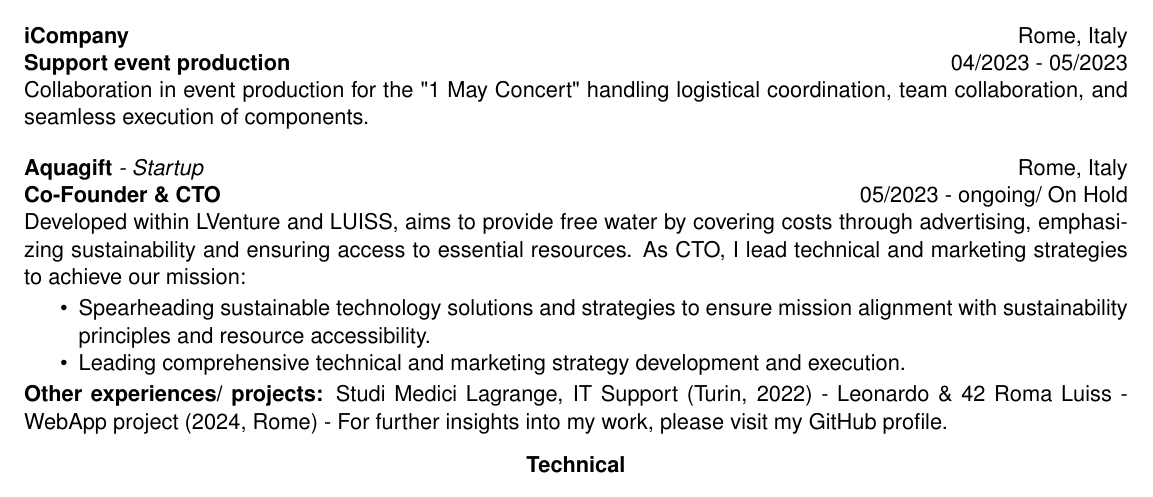
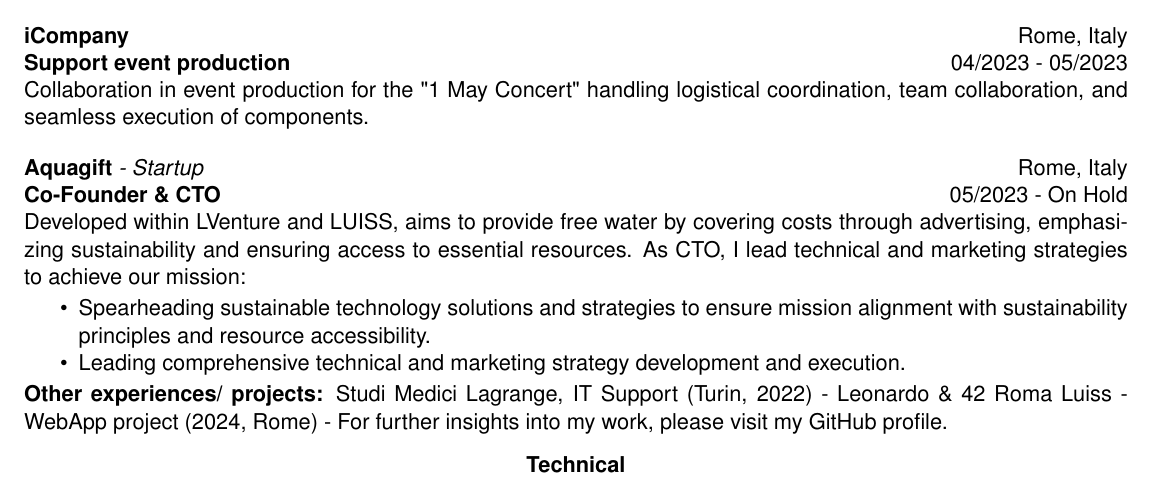
Before and after one commit to amema42/cv_ani_mema, a LaTeX CV (cv_ani_mema.tex): part of the page, cut so that both start at the same text. Compiled offline with pdfLaTeX.

Commit message:
cv_ani_mema

```diff
--- a/cv_ani_mema.tex
+++ b/cv_ani_mema.tex
@@ -72,7 +72,7 @@ Collaboration in event production for the "1 May Concert"\ handling logistical c
 
 \textbf{Aquagift} \textit{- Startup}\hfill Rome, Italy
 
-\textbf{Co-Founder \& CTO} \hfill 05/2023 - ongoing/ On Hold
+\textbf{Co-Founder \& CTO} \hfill 05/2023 - On Hold
 
 Developed within LVenture and LUISS, aims to provide free water by covering costs through advertising, emphasizing sustainability and ensuring access to essential resources. As CTO, I lead technical and marketing strategies to achieve our mission:
 
```
Also changed, not shown: README.md, cv_ani_mema.pdf.
